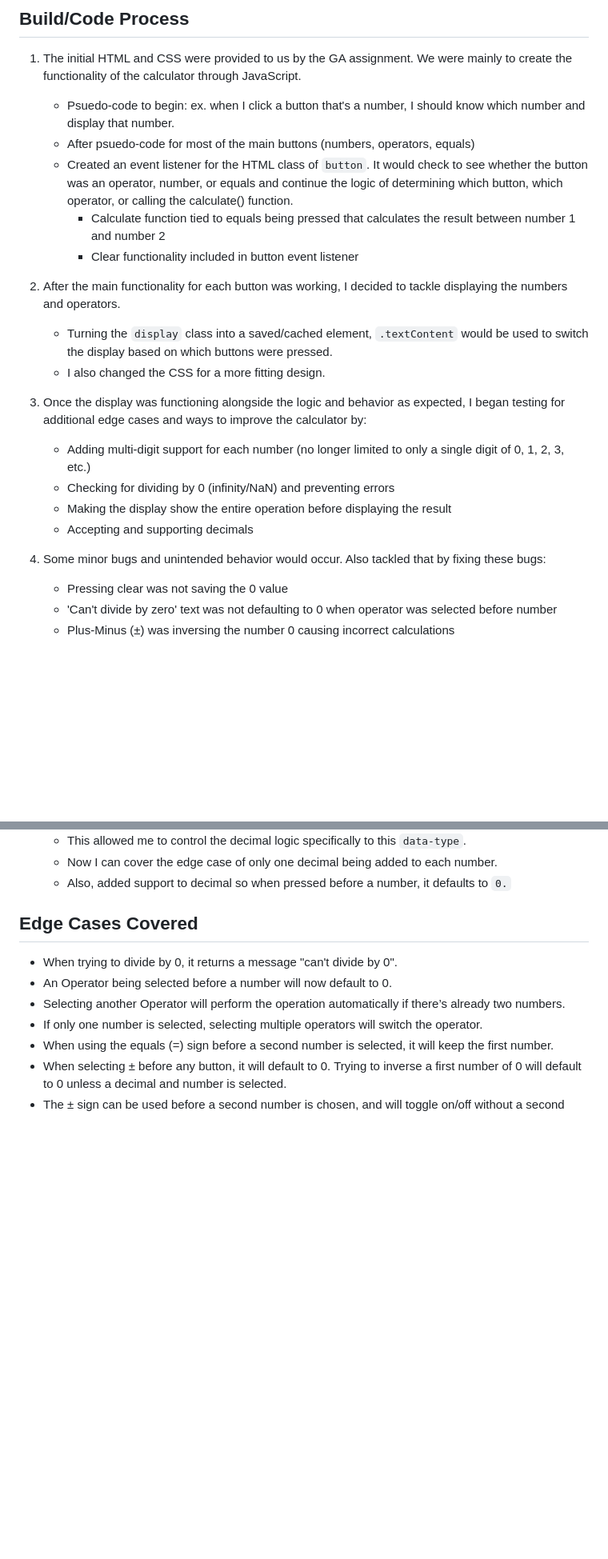
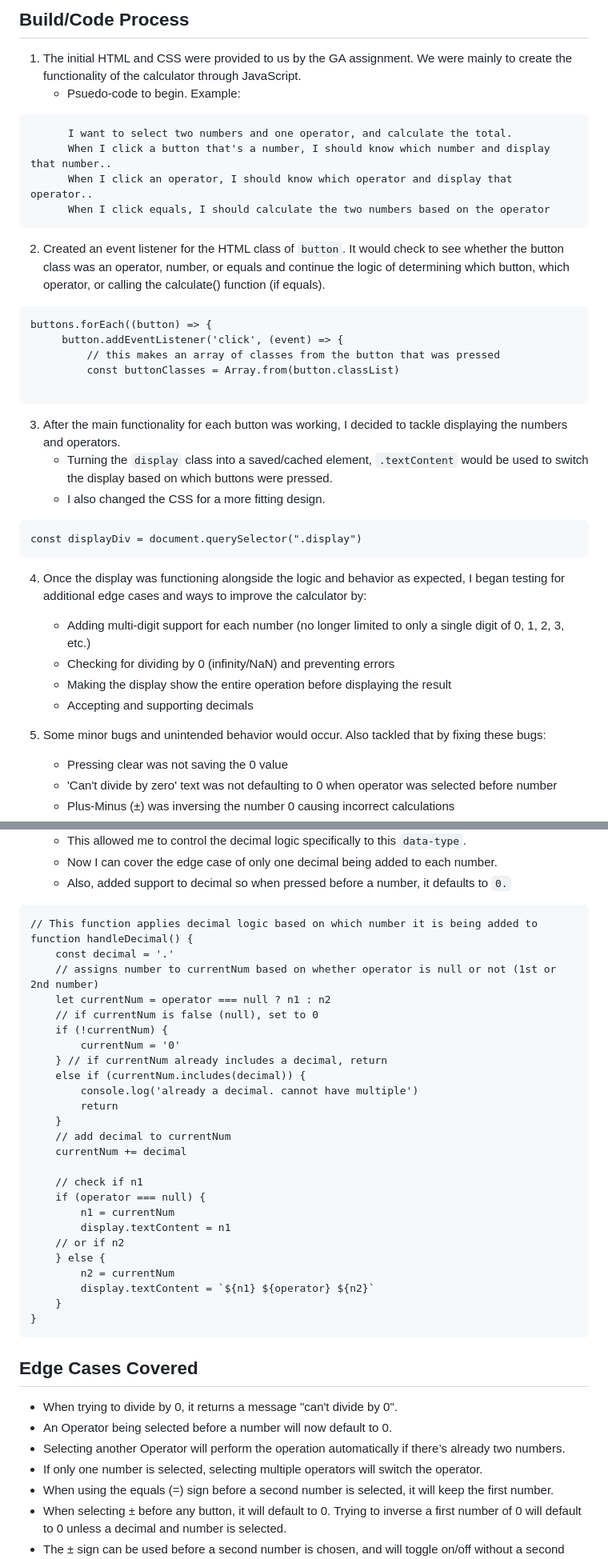
Before and after one commit to shaepy/dom-events-lab, a Markdown page: README.md, 2 parts joined by grey strips. Shown: that part at 80% size. Drawn GitHub-style; blank space fills up the shorter version.

````diff
--- a/README.md
+++ b/README.md
@@ -29,23 +29,34 @@ As a user, I want to be able to:
 
 ## Build/Code Process
 1. The initial HTML and CSS were provided to us by the GA assignment. We were mainly to create the functionality of the calculator through JavaScript.
-    * Psuedo-code to begin: ex. when I click a button that's a number, I should know which number and display that number.
-    * After psuedo-code for most of the main buttons (numbers, operators, equals)
-    * Created an event listener for the HTML class of `button`. It would check to see whether the button was an operator, number, or equals and continue the logic of determining which button, which operator, or calling the calculate() function.
-        * Calculate function tied to equals being pressed that calculates the result between number 1 and number 2
-        * Clear functionality included in button event listener
+    * Psuedo-code to begin. Example:
+```
+      I want to select two numbers and one operator, and calculate the total.
+      When I click a button that's a number, I should know which number and display that number..
+      When I click an operator, I should know which operator and display that operator..
+      When I click equals, I should calculate the two numbers based on the operator
+```
+2. Created an event listener for the HTML class of `button`. It would check to see whether the button class was an operator, number, or equals and continue the logic of determining which button, which operator, or calling the calculate() function (if equals).
+```
+buttons.forEach((button) => {
+     button.addEventListener('click', (event) => {
+         // this makes an array of classes from the button that was pressed
+         const buttonClasses = Array.from(button.classList)
 
-2. After the main functionality for each button was working, I decided to tackle displaying the numbers and operators.
+```
+3. After the main functionality for each button was working, I decided to tackle displaying the numbers and operators.
     * Turning the `display` class into a saved/cached element, `.textContent` would be used to switch the display based on which buttons were pressed.
     * I also changed the CSS for a more fitting design.
-
-3. Once the display was functioning alongside the logic and behavior as expected, I began testing for additional edge cases and ways to improve the calculator by:
+```
+const displayDiv = document.querySelector(".display")
+```
+4. Once the display was functioning alongside the logic and behavior as expected, I began testing for additional edge cases and ways to improve the calculator by:
     * Adding multi-digit support for each number (no longer limited to only a single digit of 0, 1, 2, 3, etc.)
     * Checking for dividing by 0 (infinity/NaN) and preventing errors
     * Making the display show the entire operation before displaying the result
     * Accepting and supporting decimals
 
-4. Some minor bugs and unintended behavior would occur. Also tackled that by fixing these bugs:
+5. Some minor bugs and unintended behavior would occur. Also tackled that by fixing these bugs:
     * Pressing clear was not saving the 0 value
     * 'Can't divide by zero' text was not defaulting to 0 when operator was selected before number
     * Plus-Minus (±) was inversing the number 0 causing incorrect calculations
@@ -62,6 +121,34 @@ As a user, I want to be able to:
     * This allowed me to control the decimal logic specifically to this `data-type`.
     * Now I can cover the edge case of only one decimal being added to each number.
     * Also, added support to decimal so when pressed before a number, it defaults to `0.`
+```
+// This function applies decimal logic based on which number it is being added to
+function handleDecimal() {
+    const decimal = '.'
+    // assigns number to currentNum based on whether operator is null or not (1st or 2nd number)
+    let currentNum = operator === null ? n1 : n2
+    // if currentNum is false (null), set to 0
+    if (!currentNum) {
+        currentNum = '0'
+    } // if currentNum already includes a decimal, return
+    else if (currentNum.includes(decimal)) {
+        console.log('already a decimal. cannot have multiple')
+        return
+    }
+    // add decimal to currentNum
+    currentNum += decimal
+
+    // check if n1
+    if (operator === null) {
+        n1 = currentNum
+        display.textContent = n1
+    // or if n2
+    } else {
+        n2 = currentNum
+        display.textContent = `${n1} ${operator} ${n2}`
+    }
+}
+```
 
 ## Edge Cases Covered
 * When trying to divide by 0, it returns a message "can't divide by 0".
````
Also changed, not shown: other parts of README.md (+50 -2 lines).
